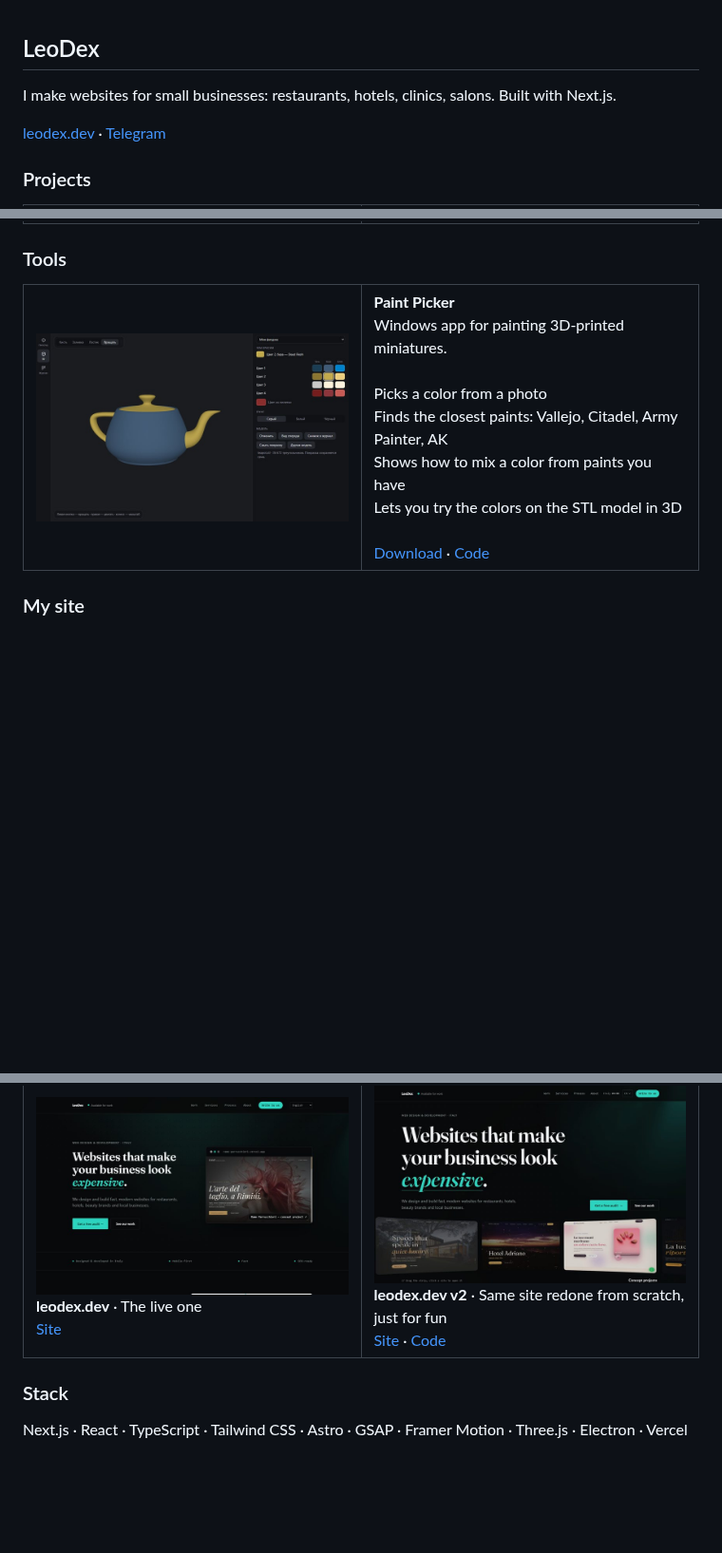
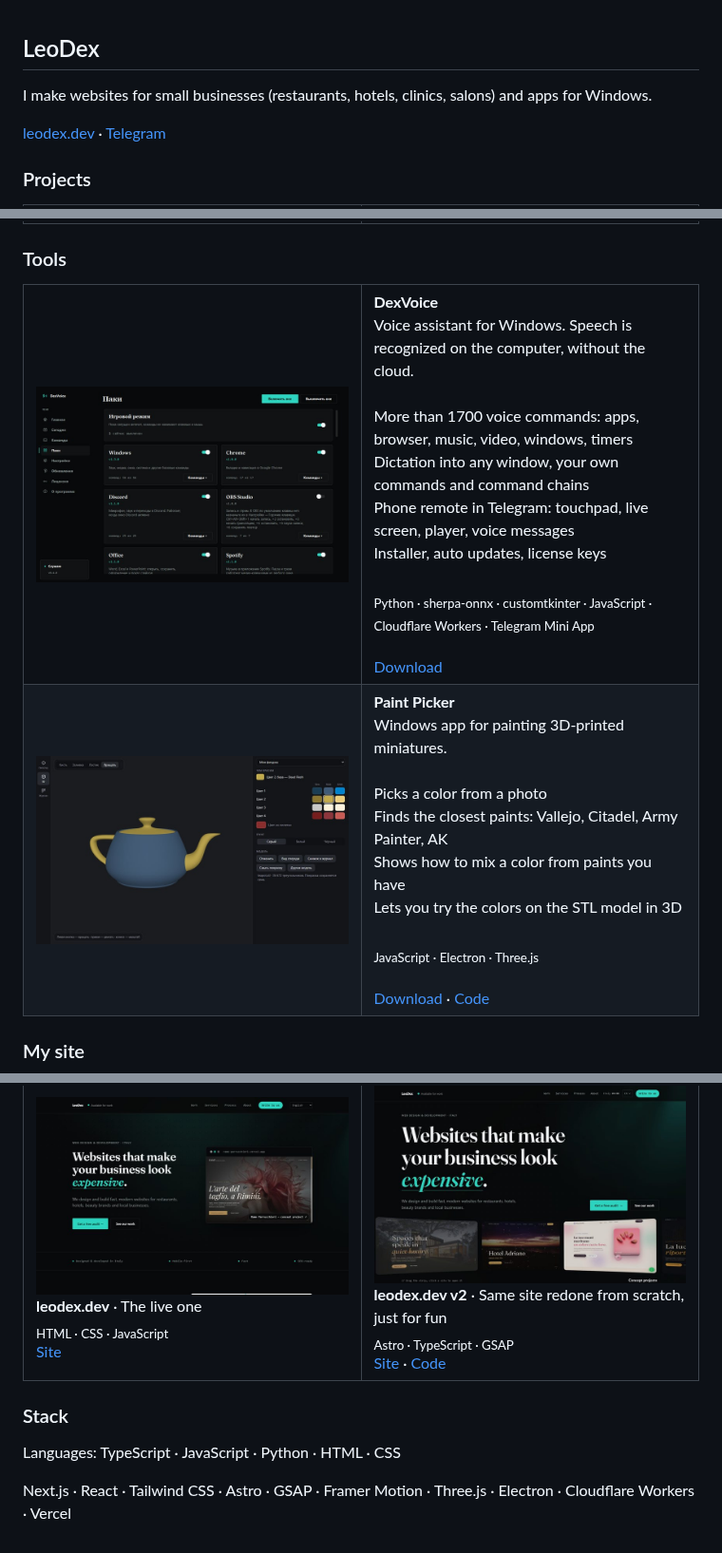
Before and after one commit to LeoDex0/LeoDex0, a Markdown page: README.md, 3 parts joined by grey strips. Shown at 95% size. Rendered like a GitHub page; pictures changed too: images/dexvoice.jpg (added); blank space fills up the shorter version.

Commit message:
Add DexVoice, languages and stack for each project

```diff
--- a/README.md
+++ b/README.md
@@ -1,6 +1,6 @@
 ## LeoDex
 
-I make websites for small businesses: restaurants, hotels, clinics, salons. Built with Next.js.
+I make websites for small businesses (restaurants, hotels, clinics, salons) and apps for Windows.
 
 [leodex.dev](https://leodex.dev) · [Telegram](https://t.me/xeDoeL)
 
@@ -72,6 +82,24 @@ I make websites for small businesses: restaurants, hotels, clinics, salons. Buil
 ### Tools
 
 <table>
+<tr>
+<td width="50%" valign="top">
+<a href="https://github.com/LeoDex0/DexVoice-app"><img src="images/dexvoice.jpg" alt="DexVoice" width="100%"></a>
+</td>
+<td width="50%" valign="top">
+<b>DexVoice</b>
+<br>Voice assistant for Windows. Speech is recognized on the computer, without the cloud.
+<br><br>
+More than 1700 voice commands: apps, browser, music, video, windows, timers
+<br>Dictation into any window, your own commands and command chains
+<br>Phone remote in Telegram: touchpad, live screen, player, voice messages
+<br>Installer, auto updates, license keys
+<br><br>
+<sub>Python · sherpa-onnx · customtkinter · JavaScript · Cloudflare Workers · Telegram Mini App</sub>
+<br><br>
+<a href="https://github.com/LeoDex0/DexVoice-app/releases/latest">Download</a>
+</td>
+</tr>
 <tr>
 <td width="50%" valign="top">
 <a href="https://github.com/LeoDex0/paint-picker"><img src="images/paint-picker.jpg" alt="Paint Picker" width="100%"></a>
@@ -85,6 +113,8 @@ Picks a color from a photo
 <br>Shows how to mix a color from paints you have
 <br>Lets you try the colors on the STL model in 3D
 <br><br>
+<sub>JavaScript · Electron · Three.js</sub>
+<br><br>
 <a href="https://github.com/LeoDex0/paint-picker/releases/latest">Download</a> · <a href="https://github.com/LeoDex0/paint-picker">Code</a>
 </td>
 </tr>
@@ -97,11 +127,13 @@ Picks a color from a photo
 <td width="50%" valign="top">
 <a href="https://leodex.dev"><img src="images/leodex-dev.jpg" alt="leodex.dev" width="100%"></a>
 <br><b>leodex.dev</b> · The live one
+<br><sub>HTML · CSS · JavaScript</sub>
 <br><a href="https://leodex.dev">Site</a>
 </td>
 <td width="50%" valign="top">
 <a href="https://leodex-v2.vercel.app"><img src="images/leodex-v2.jpg" alt="leodex.dev v2" width="100%"></a>
 <br><b>leodex.dev v2</b> · Same site redone from scratch, just for fun
+<br><sub>Astro · TypeScript · GSAP</sub>
 <br><a href="https://leodex-v2.vercel.app">Site</a> · <a href="https://github.com/LeoDex0/leodex-v2">Code</a>
 </td>
 </tr>
@@ -109,4 +141,6 @@ Picks a color from a photo
 
 ### Stack
 
-Next.js · React · TypeScript · Tailwind CSS · Astro · GSAP · Framer Motion · Three.js · Electron · Vercel
+Languages: TypeScript · JavaScript · Python · HTML · CSS
+
+Next.js · React · Tailwind CSS · Astro · GSAP · Framer Motion · Three.js · Electron · Cloudflare Workers · Vercel
```
Also changed, not shown: other parts of README.md (+10 -0 lines).
